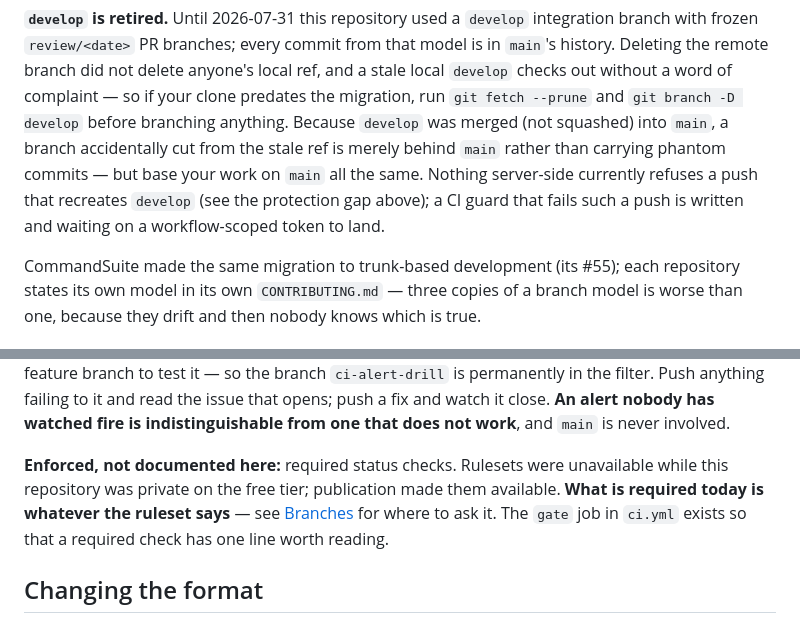
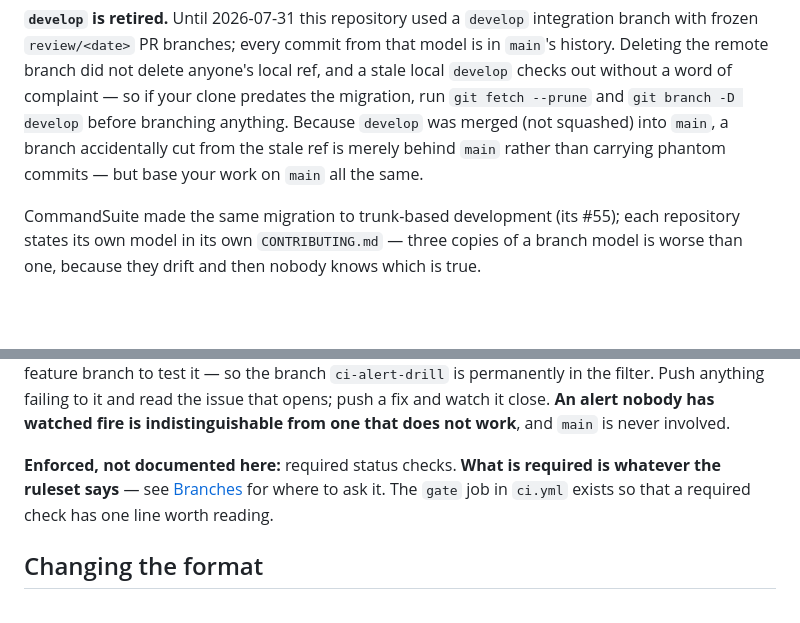
Before and after one commit to turndb/turndb, a Markdown page: CONTRIBUTING.md, 2 parts joined by grey strips. Rendered like a GitHub page; blank space fills up the shorter version.

Commit message:
docs: delete a CI guard that does not exist, and a pointer my own cut broke
Sixth rejection. Four residuals, all correct, one worse than the others.

CONTRIBUTING claimed 'a CI guard that fails such a push is written and waiting
on a workflow-scoped token to land'. git grep -ni develop -- .github returns
zero hits. The repository contains no such guard. That is not a stale
restatement -- it is a claim about machinery that has never existed here, and a
reader would reasonably believe recreating develop is caught.

The paragraph also pointed at 'the protection gap above', which I deleted in the
previous commit. My own cut created a dangling reference and I did not check
what pointed into the text I removed.

Also gone: 'Nothing server-side currently refuses a push that recreates develop'
-- mutable enforcement scope, the thing this PR stopped restating one commit
ago -- and the private-to-public ruleset chronology in the required-checks
section, which survived a no-chronology contract because I only looked at the
sections I had edited.

The develop paragraph keeps everything a contributor needs: the branch is
retired, a stale local ref checks out silently, fetch --prune and delete it,
base work on main.

```diff
--- a/CONTRIBUTING.md
+++ b/CONTRIBUTING.md
@@ -26,9 +26,7 @@ the remote branch did not delete anyone's local ref, and a stale local `develop`
 a word of complaint — so if your clone predates the migration, run `git fetch --prune` and
 `git branch -D develop` before branching anything. Because `develop` was merged (not squashed) into
 `main`, a branch accidentally cut from the stale ref is merely behind `main` rather than carrying
-phantom commits — but base your work on `main` all the same. Nothing server-side currently refuses
-a push that recreates `develop` (see the protection gap above); a CI guard that fails such a push
-is written and waiting on a workflow-scoped token to land.
+phantom commits — but base your work on `main` all the same.
 
 CommandSuite made the same migration to trunk-based development (its #55); each repository states
 its own model in its own `CONTRIBUTING.md` — three copies of a branch model is worse than one,
@@ -184,10 +182,9 @@ Push anything failing to it and read the issue that opens; push a fix and watch
 alert nobody has watched fire is indistinguishable from one that does not work**, and `main` is
 never involved.
 
-**Enforced, not documented here:** required status checks. Rulesets were unavailable while this
-repository was private on the free tier; publication made them available. **What is required today
-is whatever the ruleset says** — see [Branches](#branches) for where to ask it. The `gate` job in
-`ci.yml` exists so that a required check has one line worth reading.
+**Enforced, not documented here:** required status checks. **What is required is whatever the
+ruleset says** — see [Branches](#branches) for where to ask it. The `gate` job in `ci.yml` exists so
+that a required check has one line worth reading.
 
 ## Changing the format
 
```
